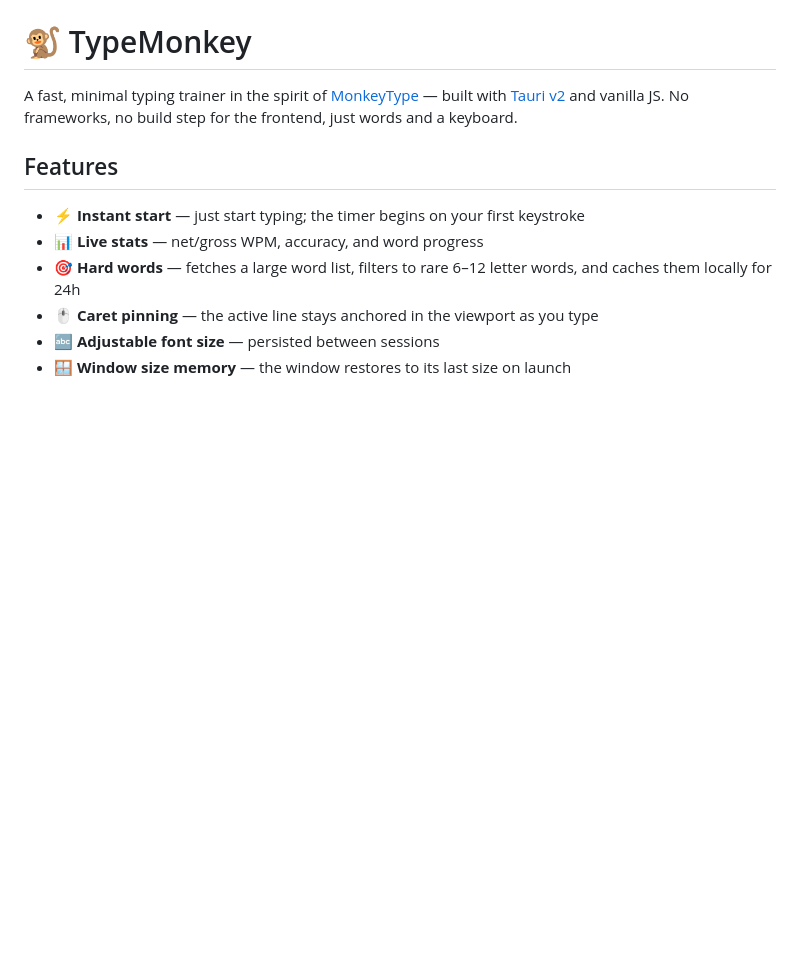
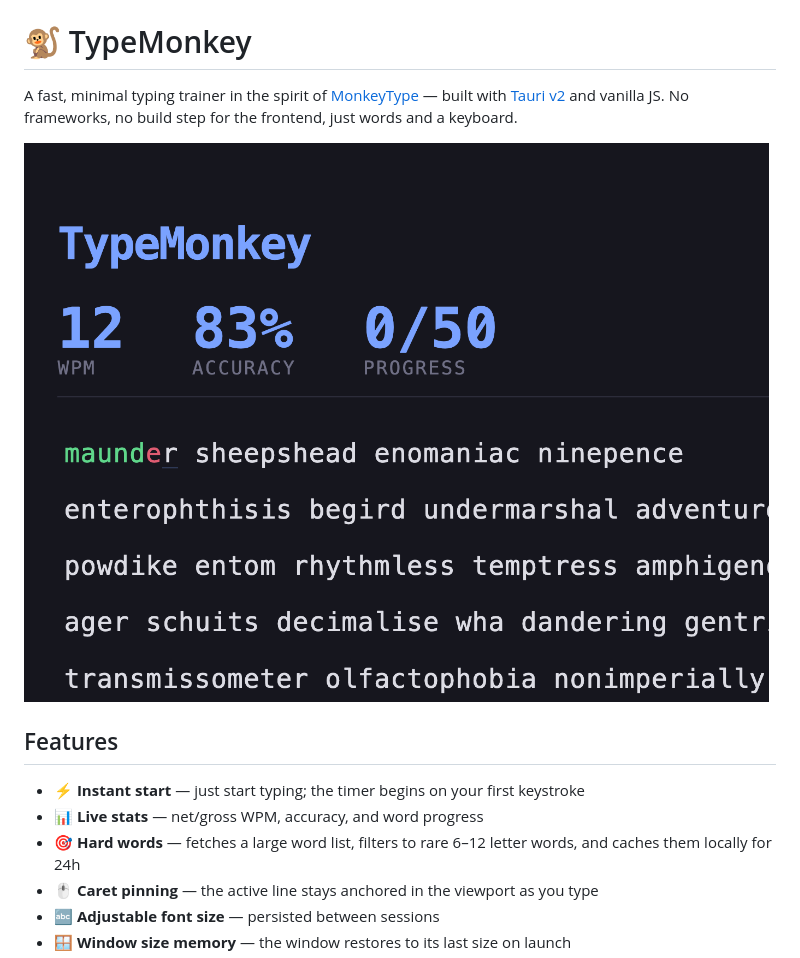
Before and after one commit to aaunario/typemonkey, a Markdown page: README.md, the part around the change. Rendered like a GitHub page; pictures changed too: screenshot.png (added); blank space fills up the shorter version.

Commit message:
Fix O(n²) word dedupe, switch to keydown, add screenshot

```diff
--- a/README.md
+++ b/README.md
@@ -1,6 +1,8 @@
 # 🐒 TypeMonkey
 
 A fast, minimal typing trainer in the spirit of [MonkeyType](https://monkeytype.com) — built with [Tauri v2](https://tauri.app) and vanilla JS. No frameworks, no build step for the frontend, just words and a keyboard.
+
+![TypeMonkey screenshot](./screenshot.png)
 
 ## Features
 
```
Also changed, not shown: 2 other files.
